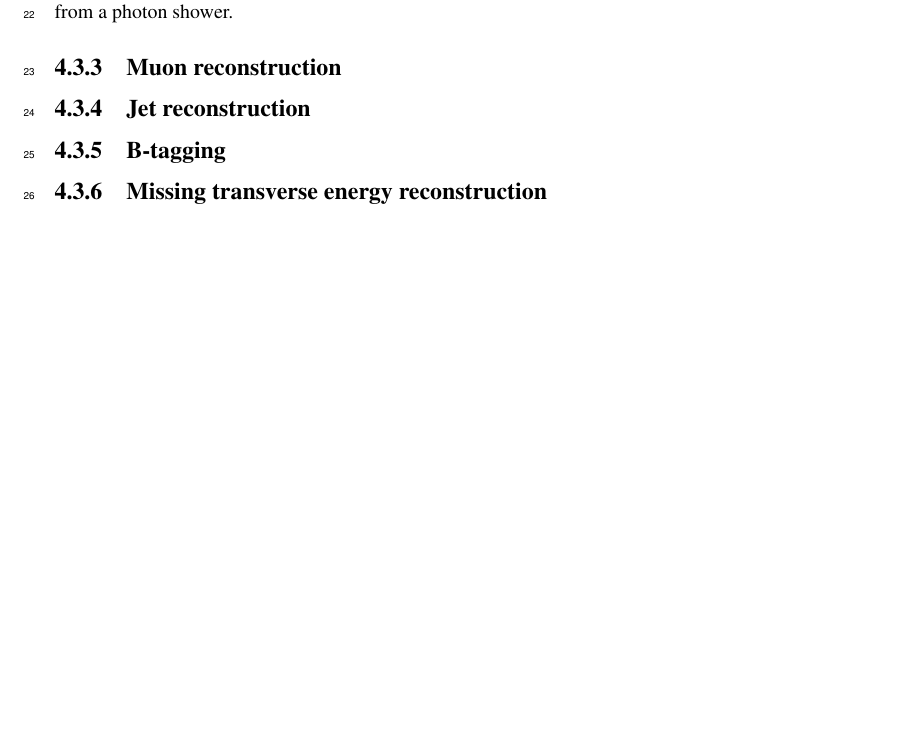
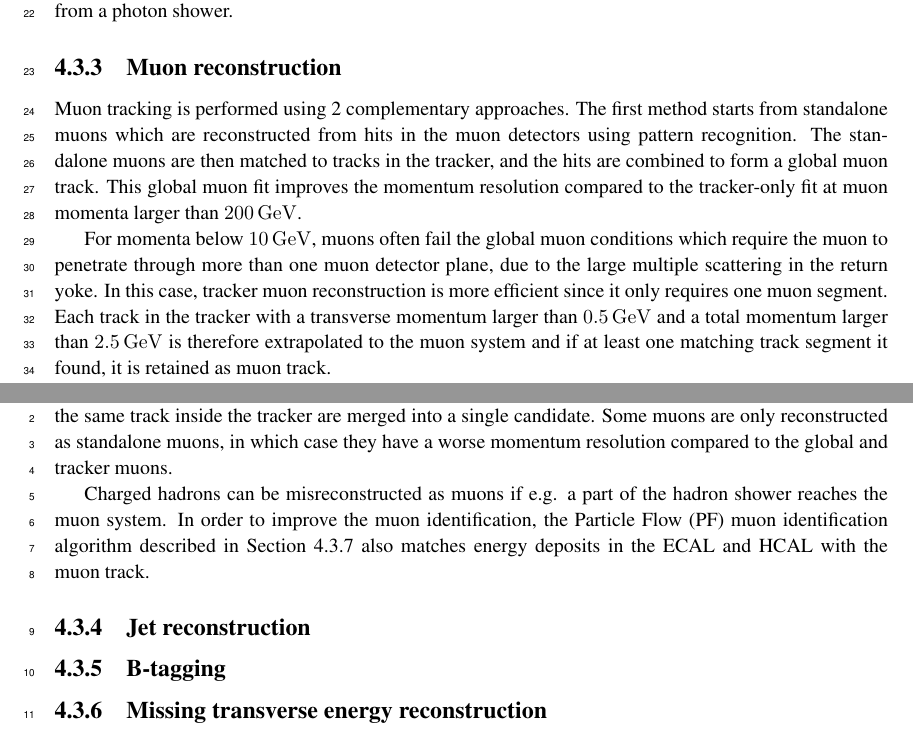
Before and after one commit to idebruyn/thesis, a LaTeX thesis (thesis.tex, which reads chapt4/chapt4.tex): part of page 27 of 40 before the commit and two parts of pages 27 and 28 of 40 after it, the two joined at a grey line, cut so that both start at the same text, the shorter picture padded with empty space. Compiled offline with pdfLaTeX.

Commit message:
muon reconstruction

```diff
--- a/chapt4/chapt4.tex
+++ b/chapt4/chapt4.tex
@@ -67,11 +67,25 @@ Additionally, the electron and photon candidates must satisfy identification cri
 \subsection{Muon reconstruction}
 \label{sec:muon_reconstruction}
 
+Muon tracking is performed using 2 complementary approaches. The first method starts from standalone muons which are reconstructed from hits in the muon detectors using pattern recognition. The standalone muons are then matched to tracks in the tracker, and the hits are combined to form a global muon track. This global muon fit improves the momentum resolution compared to the tracker-only fit at muon momenta larger than \SI{200}{GeV}.
+
+For momenta below \SI{10}{GeV}, muons often fail the global muon conditions which require the muon to penetrate through more than one muon detector plane, due to the large multiple scattering in the return yoke. In this case, tracker muon reconstruction is more efficient since it only requires one muon segment. Each track in the tracker with a transverse momentum larger than \SI{0.5}{GeV} and a total momentum larger than \SI{2.5}{GeV} is therefore extrapolated to the muon system and if at least one matching track segment it found, it is retained as muon track.
+
+Within the geometrical acceptance of the muon system about 99\% of the muons are reconstructed, either as global muon or as tracker muon and frequently as both. Global and tracker muons that share the same track inside the tracker are merged into a single candidate. Some muons are only reconstructed as standalone muons, in which case they have a worse momentum resolution compared to the global and tracker muons.
+
+Charged hadrons can be misreconstructed as muons if e.g. a part of the hadron shower reaches the muon system. In order to improve the muon identification, the \ac{PF} muon identification algorithm described in Section~\ref{sec:PF} also matches energy deposits in the \ac{ECAL} and \ac{HCAL} with the muon track.
+
 \subsection{Jet reconstruction}
 \label{sec:jet_reconstruction}
 
+
+
 \subsection{B-tagging}
+
+
 
 \subsection{Missing transverse energy reconstruction}
 
+
+
 \subsection{Particle flow}
@@ -80,9 +97,4 @@ Additionally, the electron and photon candidates must satisfy identification cri
 
 
 \clearpage
-%\footnotesize
-%\bibliographystyle{ieeetr}
-%\bibliography{chapt8}
-%\normalsize
-
 \clearpage{\pagestyle{empty}\cleardoublepage}
```
Also changed, not shown: phdacronyms.tex (+1 -0 lines), chapt4/chapt4.tex (3 more changed lines), 11 other files.
